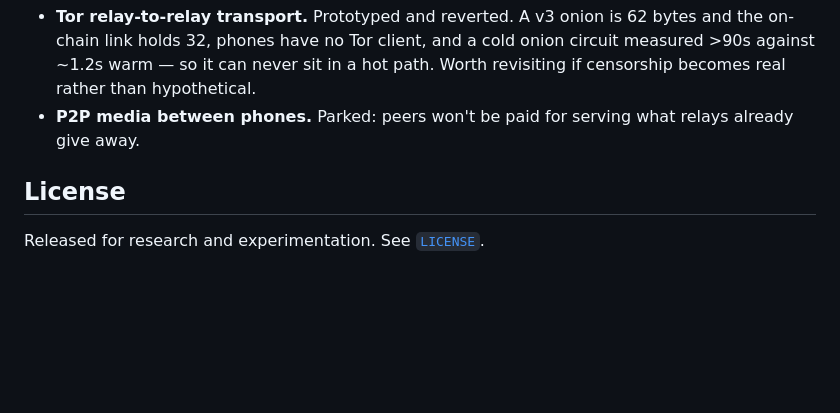
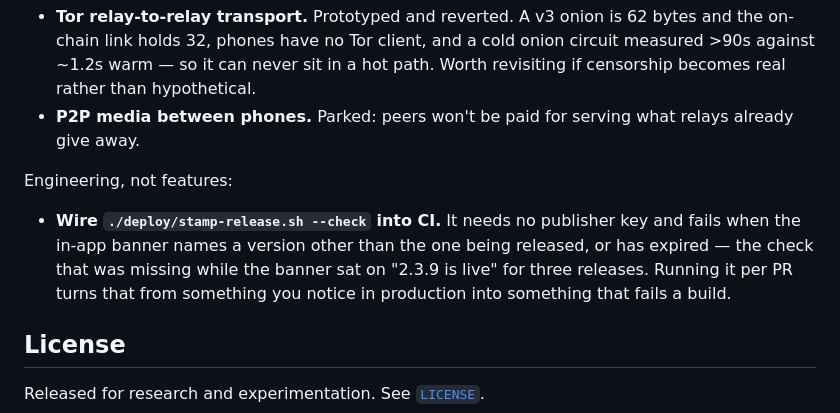
Before and after one commit to stefanbx/xchat-alpha, a Markdown page: README.md, the part around the change. GitHub-like rendering; blank space fills up the shorter version.

Commit message:
docs: note the CI gap that let the release banner go stale
./deploy/stamp-release.sh --check catches a banner naming the wrong version or
an expired one, needs no publisher key, and is not wired into CI — so the check
that would have caught three releases of a stale banner still only runs when
someone remembers to run it. Recorded rather than done; no battery left today.

```diff
--- a/README.md
+++ b/README.md
@@ -214,6 +214,13 @@ Honest list of what's known-missing, not a wish list. Each line says why it isn'
   hypothetical.
 - **P2P media between phones.** Parked: peers won't be paid for serving what relays already give away.
 
+Engineering, not features:
+
+- **Wire `./deploy/stamp-release.sh --check` into CI.** It needs no publisher key and fails when the
+  in-app banner names a version other than the one being released, or has expired — the check that
+  was missing while the banner sat on "2.3.9 is live" for three releases. Running it per PR turns
+  that from something you notice in production into something that fails a build.
+
 ## License
 
 Released for research and experimentation. See [`LICENSE`](LICENSE).
```
